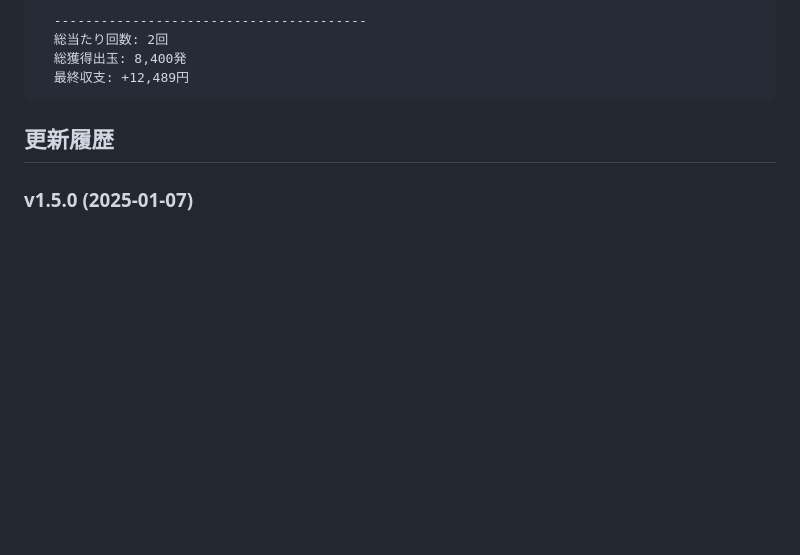
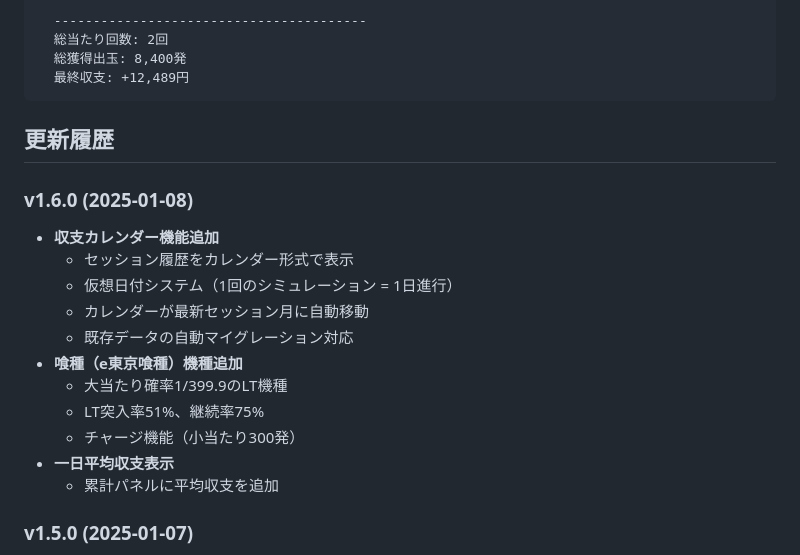
Before and after one commit to tatsuhitofuruta/pachinko-simulator, a Markdown page: README.md, the part around the change. Rendered like a GitHub page; blank space fills up the shorter version.

Commit message:
docs: v1.6.0 パッチノート追加

```diff
--- a/README.md
+++ b/README.md
@@ -200,6 +200,19 @@ python eva_simulator.py --play --machine garo12
 
 ## 更新履歴
 
+### v1.6.0 (2025-01-08)
+- **収支カレンダー機能追加**
+  - セッション履歴をカレンダー形式で表示
+  - 仮想日付システム（1回のシミュレーション = 1日進行）
+  - カレンダーが最新セッション月に自動移動
+  - 既存データの自動マイグレーション対応
+- **喰種（e東京喰種）機種追加**
+  - 大当たり確率1/399.9のLT機種
+  - LT突入率51%、継続率75%
+  - チャージ機能（小当たり300発）
+- **一日平均収支表示**
+  - 累計パネルに平均収支を追加
+
 ### v1.5.0 (2025-01-07)
 - **累計収支機能追加**
   - localStorageで稼働ごとの収支を自動記録
```
